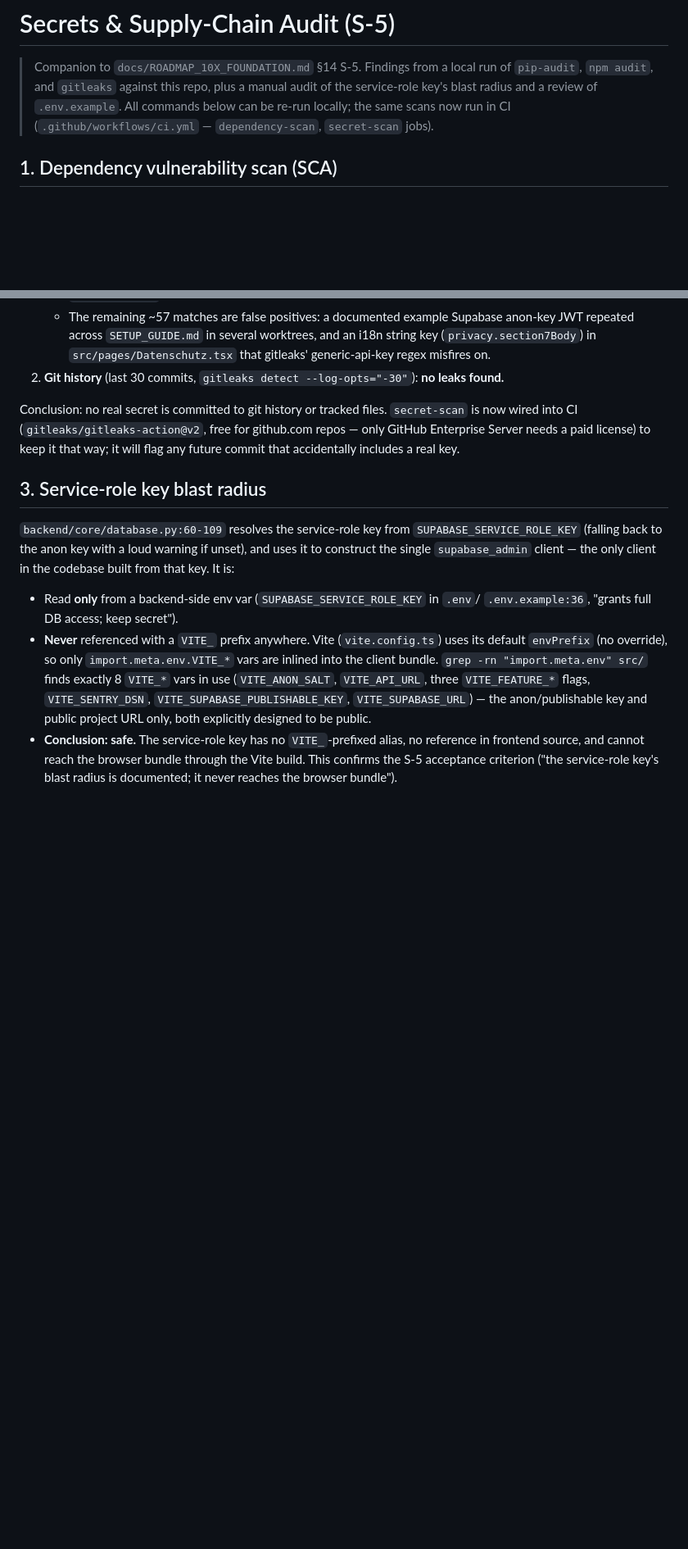
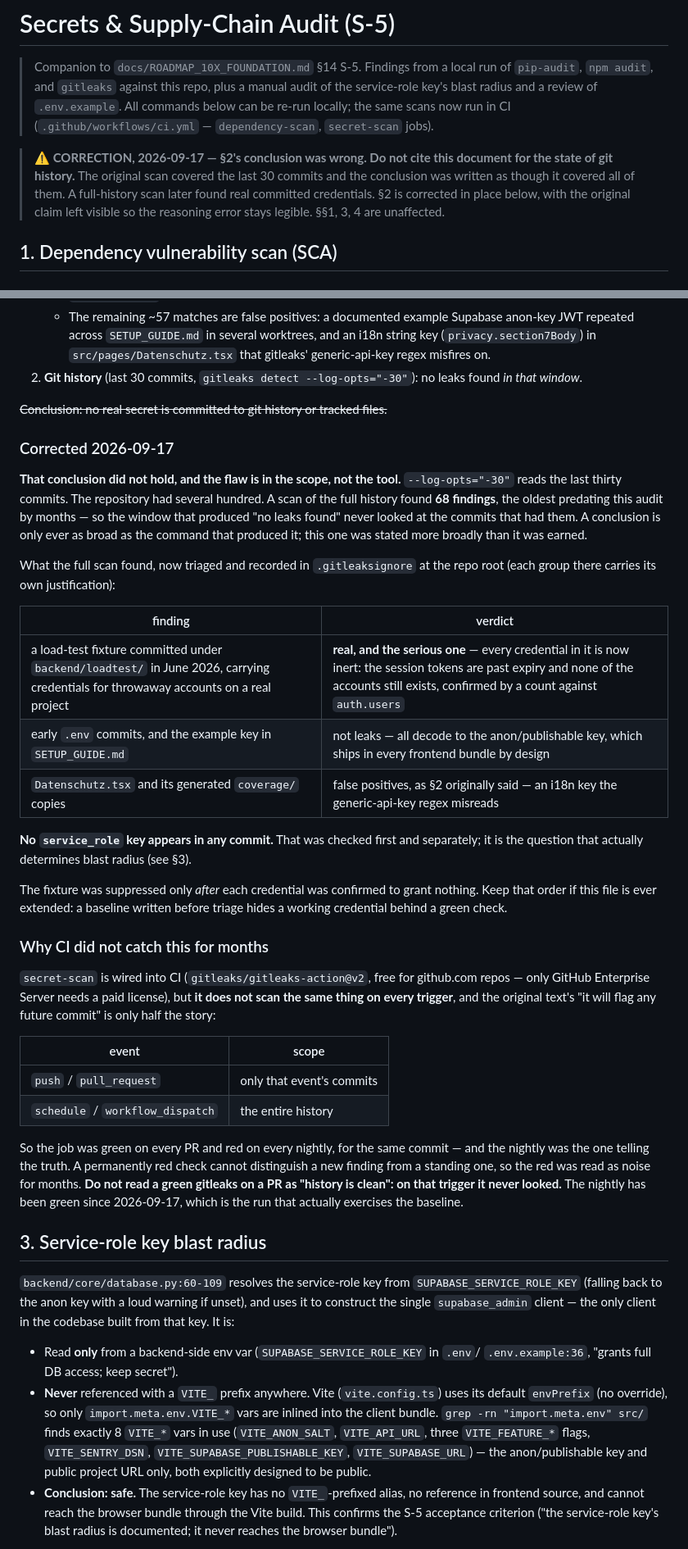
Before and after one commit to osamash0/ascend-academy, a Markdown page: docs/SECRETS_AUDIT.md, 2 parts joined by grey strips. Shown at 82% size. Rendered like a GitHub page; blank space fills up the shorter version.

Commit message:
docs: correct the secrets audit — its history scan never saw the history
docs/SECRETS_AUDIT.md (2026-07-30) concluded "no real secret is committed
to git history or tracked files". That is not true, and the flaw is the
scope rather than the tool: it ran `gitleaks detect --log-opts="-30"` —
the last thirty commits of several hundred — and the conclusion was
written as though the scan had been exhaustive. A full-history scan
found 68 findings, the oldest predating the audit by months.

The one that mattered was a load-test fixture committed under
backend/loadtest/ in June 2026, carrying credentials for throwaway
accounts on a real project. All of it is inert now — tokens past expiry,
none of the accounts still in auth.users — and it is triaged in
.gitleaksignore. The rest decode to the anon/publishable key or are
generic-api-key false positives, and no service_role key appears in any
commit.

Corrected in place rather than rewritten: the original claim is struck
through and kept visible, because the mistake is the instructive part.
A conclusion is only as broad as the command that produced it.

Also documents why CI did not catch it. gitleaks-action picks its scope
from the trigger — push and pull_request scan only that event's commits,
schedule and workflow_dispatch scan everything — so the job was green on
every PR and red on every nightly for the same commit, and the nightly
was the one telling the truth. The original "it will flag any future
commit" is half right and misleading about the standing history.

Sections 1, 3 and 4 are untouched; §3's finding (the service-role key
cannot reach the browser bundle) is about a different question and
stands.

Co-Authored-By: Claude Opus 5 <noreply@anthropic.com>

```diff
--- a/docs/SECRETS_AUDIT.md
+++ b/docs/SECRETS_AUDIT.md
@@ -5,6 +5,12 @@
 > service-role key's blast radius and a review of `.env.example`. All commands below can be
 > re-run locally; the same scans now run in CI (`.github/workflows/ci.yml` — `dependency-scan`,
 > `secret-scan` jobs).
+
+> **⚠️ CORRECTION, 2026-09-17 — §2's conclusion was wrong. Do not cite this document
+> for the state of git history.** The original scan covered the last 30 commits and the
+> conclusion was written as though it covered all of them. A full-history scan later
+> found real committed credentials. §2 is corrected in place below, with the original
+> claim left visible so the reasoning error stays legible. §§1, 3, 4 are unaffected.
 
 ## 1. Dependency vulnerability scan (SCA)
 
@@ -59,12 +65,51 @@ Ran `gitleaks detect` two ways:
      JWT repeated across `SETUP_GUIDE.md` in several worktrees, and an i18n string key
      (`privacy.section7Body`) in `src/pages/Datenschutz.tsx` that gitleaks' generic-api-key
      regex misfires on.
-2. **Git history** (last 30 commits, `gitleaks detect --log-opts="-30"`): **no leaks found.**
+2. **Git history** (last 30 commits, `gitleaks detect --log-opts="-30"`): no leaks found
+   *in that window*.
 
-Conclusion: no real secret is committed to git history or tracked files. `secret-scan` is now
-wired into CI (`gitleaks/gitleaks-action@v2`, free for github.com repos — only GitHub
-Enterprise Server needs a paid license) to keep it that way; it will flag any future commit
-that accidentally includes a real key.
+~~Conclusion: no real secret is committed to git history or tracked files.~~
+
+### Corrected 2026-09-17
+
+**That conclusion did not hold, and the flaw is in the scope, not the tool.** `--log-opts="-30"`
+reads the last thirty commits. The repository had several hundred. A scan of the full history
+found **68 findings**, the oldest predating this audit by months — so the window that produced
+"no leaks found" never looked at the commits that had them. A conclusion is only ever as broad
+as the command that produced it; this one was stated more broadly than it was earned.
+
+What the full scan found, now triaged and recorded in `.gitleaksignore` at the repo root
+(each group there carries its own justification):
+
+| finding | verdict |
+|---|---|
+| a load-test fixture committed under `backend/loadtest/` in June 2026, carrying credentials for throwaway accounts on a real project | **real, and the serious one** — every credential in it is now inert: the session tokens are past expiry and none of the accounts still exists, confirmed by a count against `auth.users` |
+| early `.env` commits, and the example key in `SETUP_GUIDE.md` | not leaks — all decode to the anon/publishable key, which ships in every frontend bundle by design |
+| `Datenschutz.tsx` and its generated `coverage/` copies | false positives, as §2 originally said — an i18n key the generic-api-key regex misreads |
+
+**No `service_role` key appears in any commit.** That was checked first and separately; it is
+the question that actually determines blast radius (see §3).
+
+The fixture was suppressed only *after* each credential was confirmed to grant nothing. Keep
+that order if this file is ever extended: a baseline written before triage hides a working
+credential behind a green check.
+
+### Why CI did not catch this for months
+
+`secret-scan` is wired into CI (`gitleaks/gitleaks-action@v2`, free for github.com repos — only
+GitHub Enterprise Server needs a paid license), but **it does not scan the same thing on every
+trigger**, and the original text's "it will flag any future commit" is only half the story:
+
+| event | scope |
+|---|---|
+| `push` / `pull_request` | only that event's commits |
+| `schedule` / `workflow_dispatch` | the entire history |
+
+So the job was green on every PR and red on every nightly, for the same commit — and the
+nightly was the one telling the truth. A permanently red check cannot distinguish a new finding
+from a standing one, so the red was read as noise for months. **Do not read a green gitleaks on
+a PR as "history is clean": on that trigger it never looked.** The nightly has been green since
+2026-09-17, which is the run that actually exercises the baseline.
 
 ## 3. Service-role key blast radius
 
```
